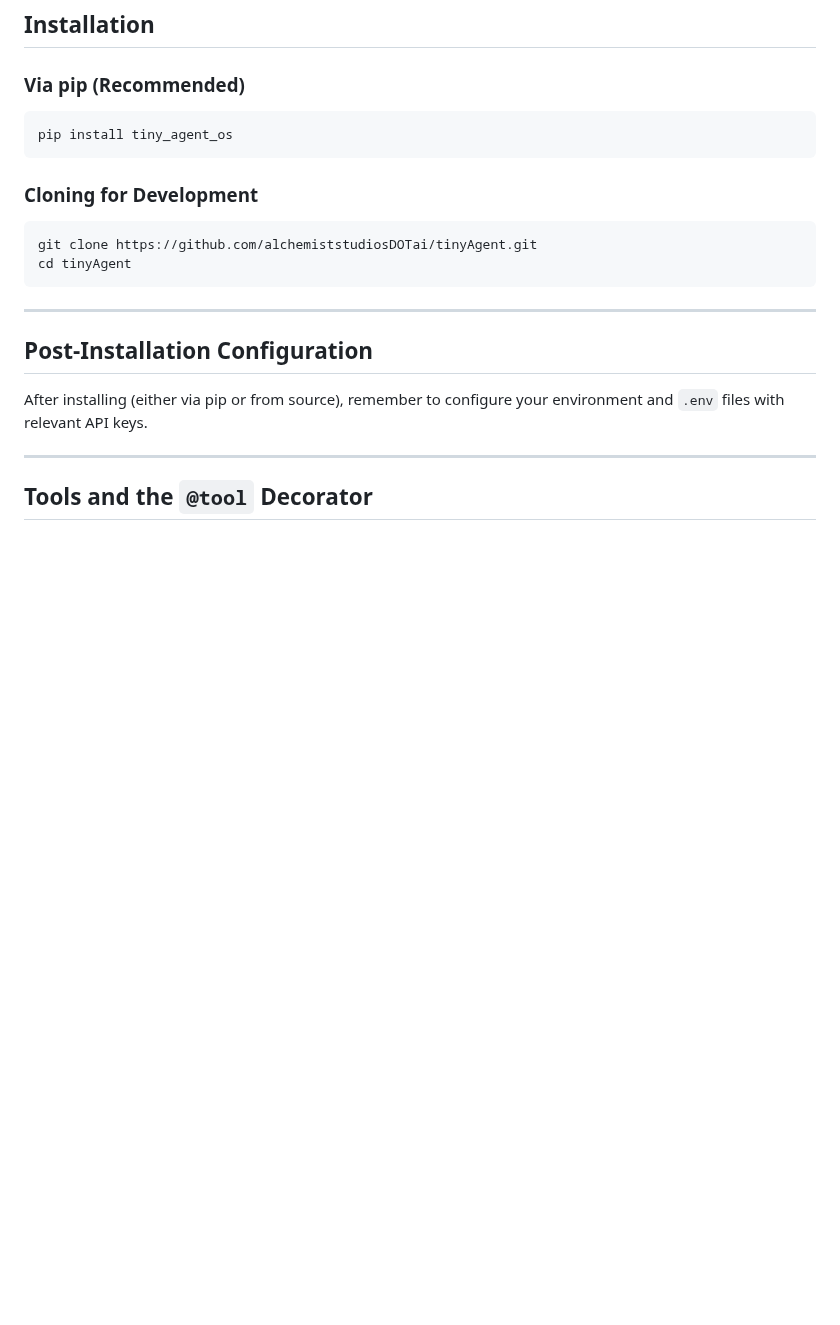
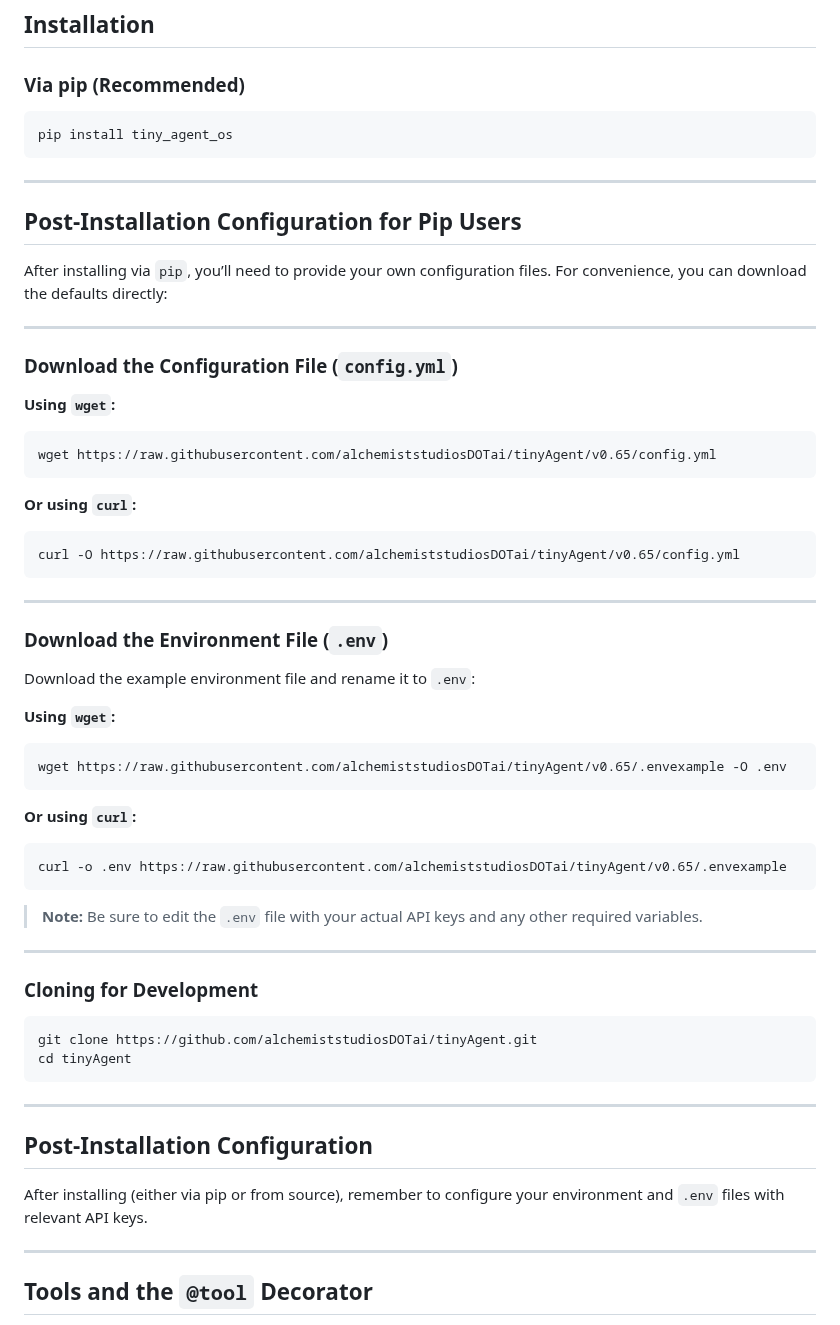
Before and after one commit to alchemiststudiosDOTai/tinyAgent, a Markdown page: README.md, the part around the change. Rendered like a GitHub page; blank space fills up the shorter version.

````diff
--- a/README.md
+++ b/README.md
@@ -37,6 +37,49 @@ tinyAgent is a streamlined framework for building powerful, LLM-powered agents t
 ```bash
 pip install tiny_agent_os
 ```
+---
+
+##  Post-Installation Configuration for Pip Users
+
+After installing via `pip`, you’ll need to provide your own configuration files. For convenience, you can download the defaults directly:
+
+---
+
+###  Download the Configuration File (`config.yml`)
+
+**Using `wget`:**
+
+```bash
+wget https://raw.githubusercontent.com/alchemiststudiosDOTai/tinyAgent/v0.65/config.yml
+```
+
+**Or using `curl`:**
+
+```bash
+curl -O https://raw.githubusercontent.com/alchemiststudiosDOTai/tinyAgent/v0.65/config.yml
+```
+
+---
+
+###  Download the Environment File (`.env`)
+
+Download the example environment file and rename it to `.env`:
+
+**Using `wget`:**
+
+```bash
+wget https://raw.githubusercontent.com/alchemiststudiosDOTai/tinyAgent/v0.65/.envexample -O .env
+```
+
+**Or using `curl`:**
+
+```bash
+curl -o .env https://raw.githubusercontent.com/alchemiststudiosDOTai/tinyAgent/v0.65/.envexample
+```
+
+>  **Note:** Be sure to edit the `.env` file with your actual API keys and any other required variables.
+
+---
 
 ### Cloning for Development
 
````
